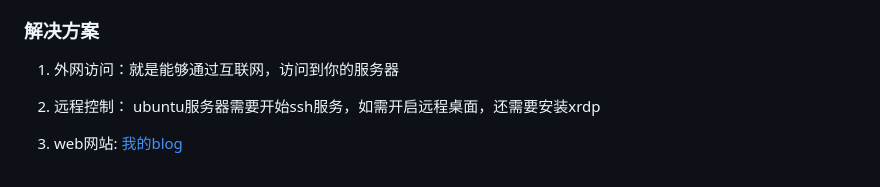
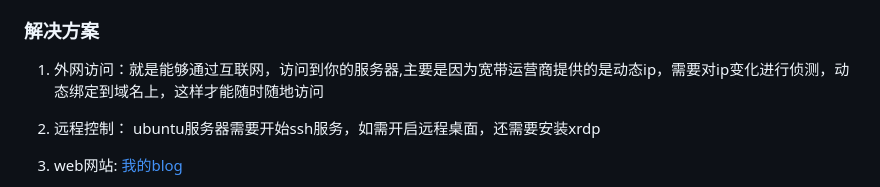
Before and after one commit to yxl2628/blog, a Markdown page: _posts/2020/2020-02-26-linux-nas-1.md, the part around the change. Drawn GitHub-style.

```diff
--- a/_posts/2020/2020-02-26-linux-nas-1.md
+++ b/_posts/2020/2020-02-26-linux-nas-1.md
@@ -38,7 +38,7 @@ linux系统，目前比较常用的就是：Ubuntu和CentOS了（我公司办公
 
 ### 解决方案
 
-1. 外网访问：就是能够通过互联网，访问到你的服务器
+1. 外网访问：就是能够通过互联网，访问到你的服务器,主要是因为宽带运营商提供的是动态ip，需要对ip变化进行侦测，动态绑定到域名上，这样才能随时随地访问
 
 2. 远程控制： ubuntu服务器需要开始ssh服务，如需开启远程桌面，还需要安装xrdp
 
```
Also changed, not shown: _posts/2020/2020-02-27-linux-nas-2.md (+9 -1 lines), _posts/2020/2020-02-28-linux-nas-3.md (+49 -2 lines), images/nas/bind-mac-static-ip.png (added), images/nas/port-proxy.png (added), images/nas/ppoe.png (added).
